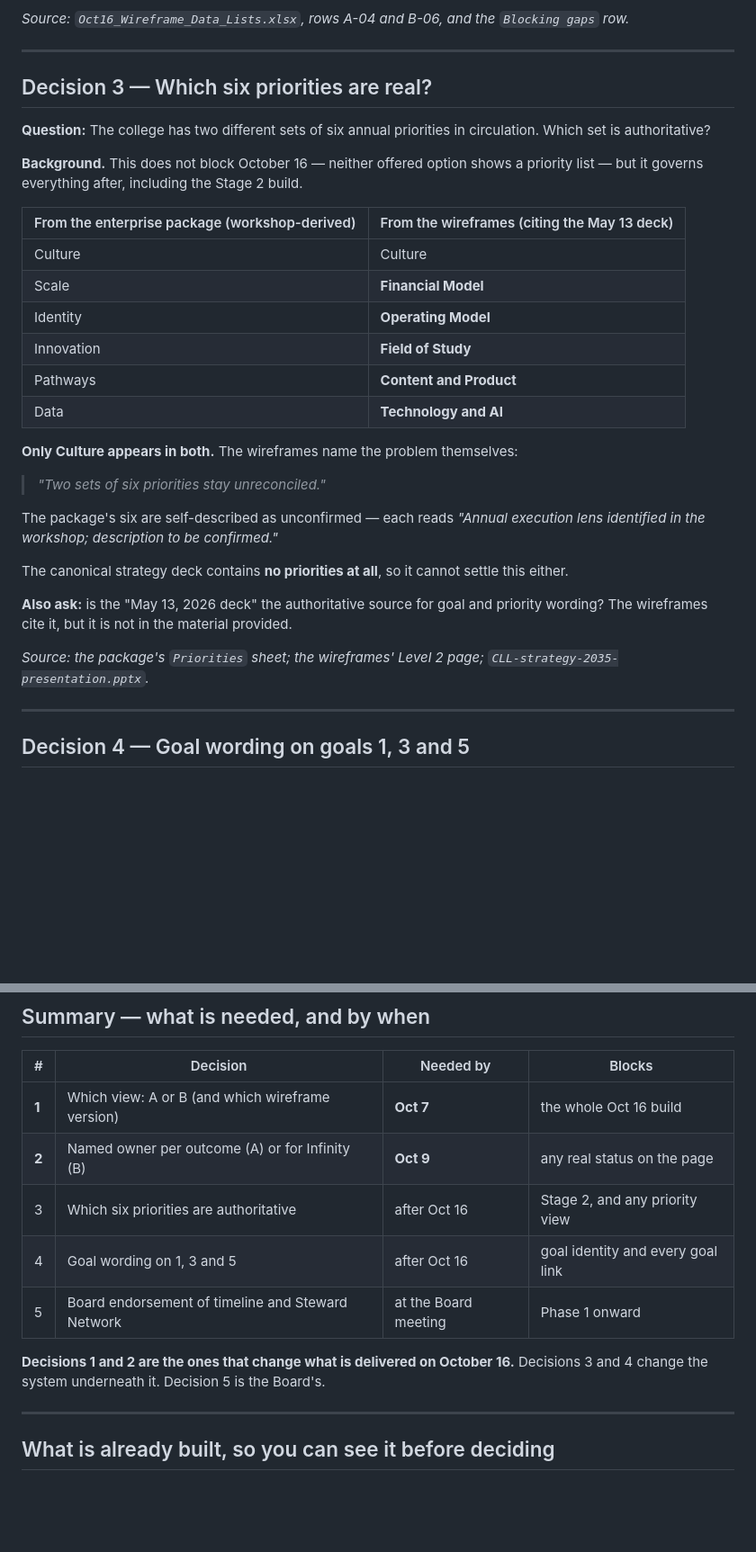
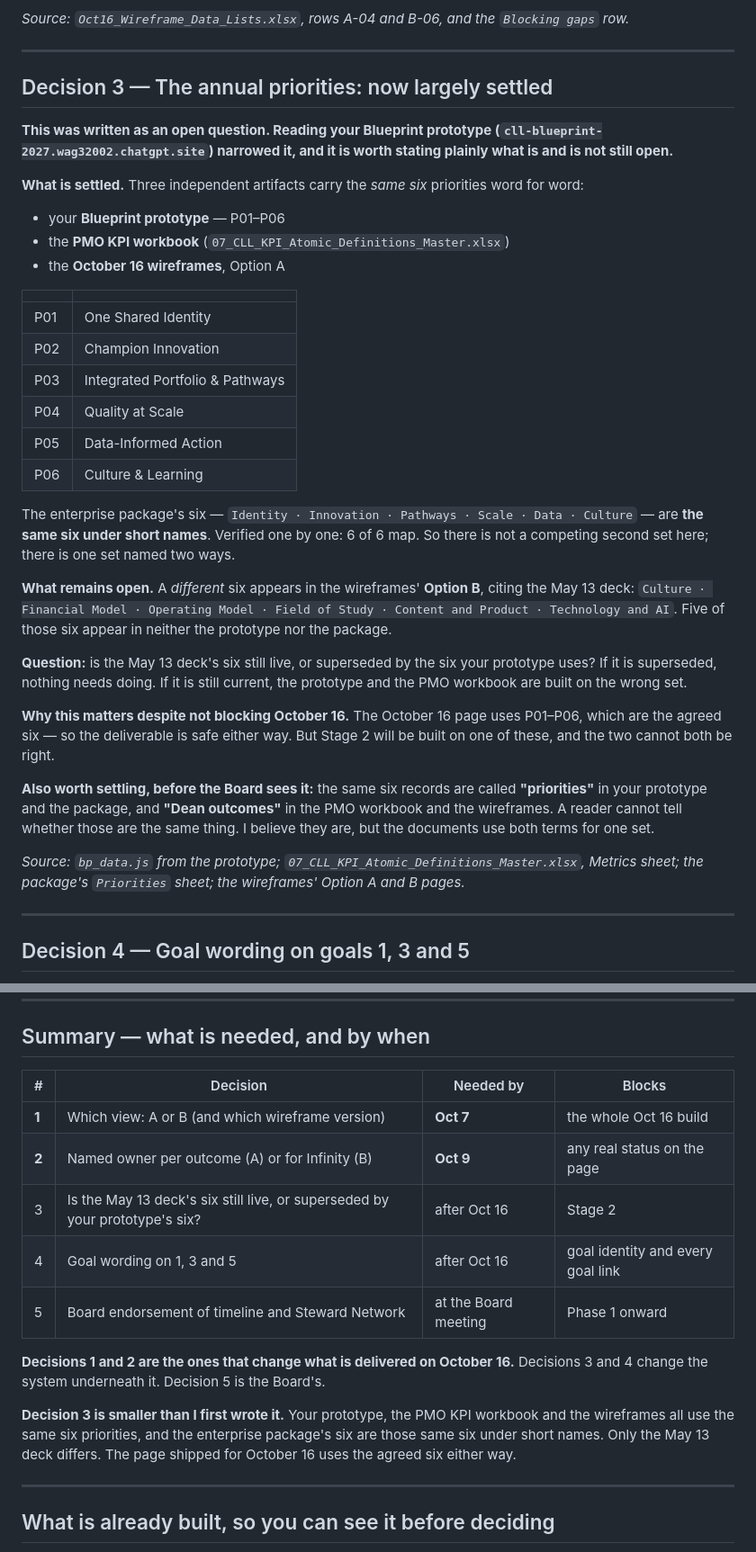
Before and after one commit to kevinvwong/CLL_Dashboards, a Markdown page: DEAN_DECISIONS.md, 2 parts joined by grey strips. Shown at 90% size. Rendered like a GitHub page; blank space fills up the shorter version.

```diff
--- a/DEAN_DECISIONS.md
+++ b/DEAN_DECISIONS.md
@@ -118,38 +118,52 @@ the view should be — *who is accountable*.
 
 ---
 
-## Decision 3 — Which six priorities are real?
+## Decision 3 — The annual priorities: now largely settled
 
-**Question:** The college has two different sets of six annual priorities in
-circulation. Which set is authoritative?
+**This was written as an open question. Reading your Blueprint prototype
+(`cll-blueprint-2027.wag32002.chatgpt.site`) narrowed it, and it is worth stating
+plainly what is and is not still open.**
 
-**Background.** This does not block October 16 — neither offered option shows a
-priority list — but it governs everything after, including the Stage 2 build.
+**What is settled.** Three independent artifacts carry the *same six* priorities
+word for word:
 
-| From the enterprise package (workshop-derived) | From the wireframes (citing the May 13 deck) |
+- your **Blueprint prototype** — P01–P06
+- the **PMO KPI workbook** (`07_CLL_KPI_Atomic_Definitions_Master.xlsx`)
+- the **October 16 wireframes**, Option A
+
+| | |
 |---|---|
-| Culture | Culture |
-| Scale | **Financial Model** |
-| Identity | **Operating Model** |
-| Innovation | **Field of Study** |
-| Pathways | **Content and Product** |
-| Data | **Technology and AI** |
+| P01 | One Shared Identity |
+| P02 | Champion Innovation |
+| P03 | Integrated Portfolio & Pathways |
+| P04 | Quality at Scale |
+| P05 | Data-Informed Action |
+| P06 | Culture & Learning |
 
-**Only Culture appears in both.** The wireframes name the problem themselves:
+The enterprise package's six — `Identity · Innovation · Pathways · Scale · Data ·
+Culture` — are **the same six under short names**. Verified one by one: 6 of 6 map.
+So there is not a competing second set here; there is one set named two ways.
 
-> *"Two sets of six priorities stay unreconciled."*
+**What remains open.** A *different* six appears in the wireframes' **Option B**,
+citing the May 13 deck: `Culture · Financial Model · Operating Model · Field of
+Study · Content and Product · Technology and AI`. Five of those six appear in
+neither the prototype nor the package.
 
-The package's six are self-described as unconfirmed — each reads *"Annual
-execution lens identified in the workshop; description to be confirmed."*
+**Question:** is the May 13 deck's six still live, or superseded by the six your
+prototype uses? If it is superseded, nothing needs doing. If it is still current,
+the prototype and the PMO workbook are built on the wrong set.
 
-The canonical strategy deck contains **no priorities at all**, so it cannot
-settle this either.
+**Why this matters despite not blocking October 16.** The October 16 page uses
+P01–P06, which are the agreed six — so the deliverable is safe either way. But
+Stage 2 will be built on one of these, and the two cannot both be right.
 
-**Also ask:** is the "May 13, 2026 deck" the authoritative source for goal and
-priority wording? The wireframes cite it, but it is not in the material provided.
+**Also worth settling, before the Board sees it:** the same six records are called
+**"priorities"** in your prototype and the package, and **"Dean outcomes"** in the
+PMO workbook and the wireframes. A reader cannot tell whether those are the same
+thing. I believe they are, but the documents use both terms for one set.
 
-*Source: the package's `Priorities` sheet; the wireframes' Level 2 page;
-`CLL-strategy-2035-presentation.pptx`.*
+*Source: `bp_data.js` from the prototype; `07_CLL_KPI_Atomic_Definitions_Master.xlsx`,
+Metrics sheet; the package's `Priorities` sheet; the wireframes' Option A and B pages.*
 
 ---
 
@@ -211,12 +225,17 @@ them.
 |---|---|---|---|
 | **1** | Which view: A or B (and which wireframe version) | **Oct 7** | the whole Oct 16 build |
 | **2** | Named owner per outcome (A) or for Infinity (B) | **Oct 9** | any real status on the page |
-| 3 | Which six priorities are authoritative | after Oct 16 | Stage 2, and any priority view |
+| 3 | Is the May 13 deck's six still live, or superseded by your prototype's six? | after Oct 16 | Stage 2 |
 | 4 | Goal wording on 1, 3 and 5 | after Oct 16 | goal identity and every goal link |
 | 5 | Board endorsement of timeline and Steward Network | at the Board meeting | Phase 1 onward |
 
 **Decisions 1 and 2 are the ones that change what is delivered on October 16.**
 Decisions 3 and 4 change the system underneath it. Decision 5 is the Board's.
+
+**Decision 3 is smaller than I first wrote it.** Your prototype, the PMO KPI
+workbook and the wireframes all use the same six priorities, and the enterprise
+package's six are those same six under short names. Only the May 13 deck differs.
+The page shipped for October 16 uses the agreed six either way.
 
 ---
 
```
Also changed, not shown: AUTHORITATIVE_SOURCE.md (+34 -18 lines), 1 other file.
